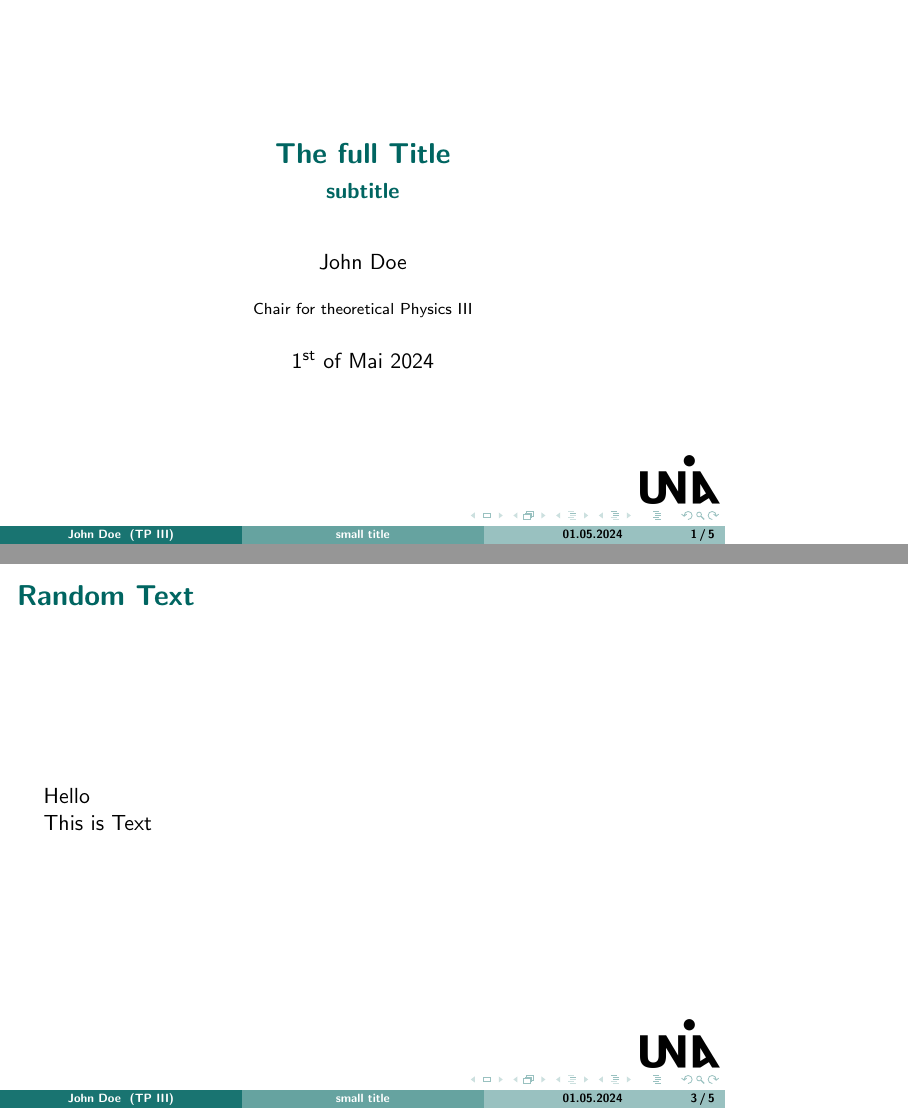
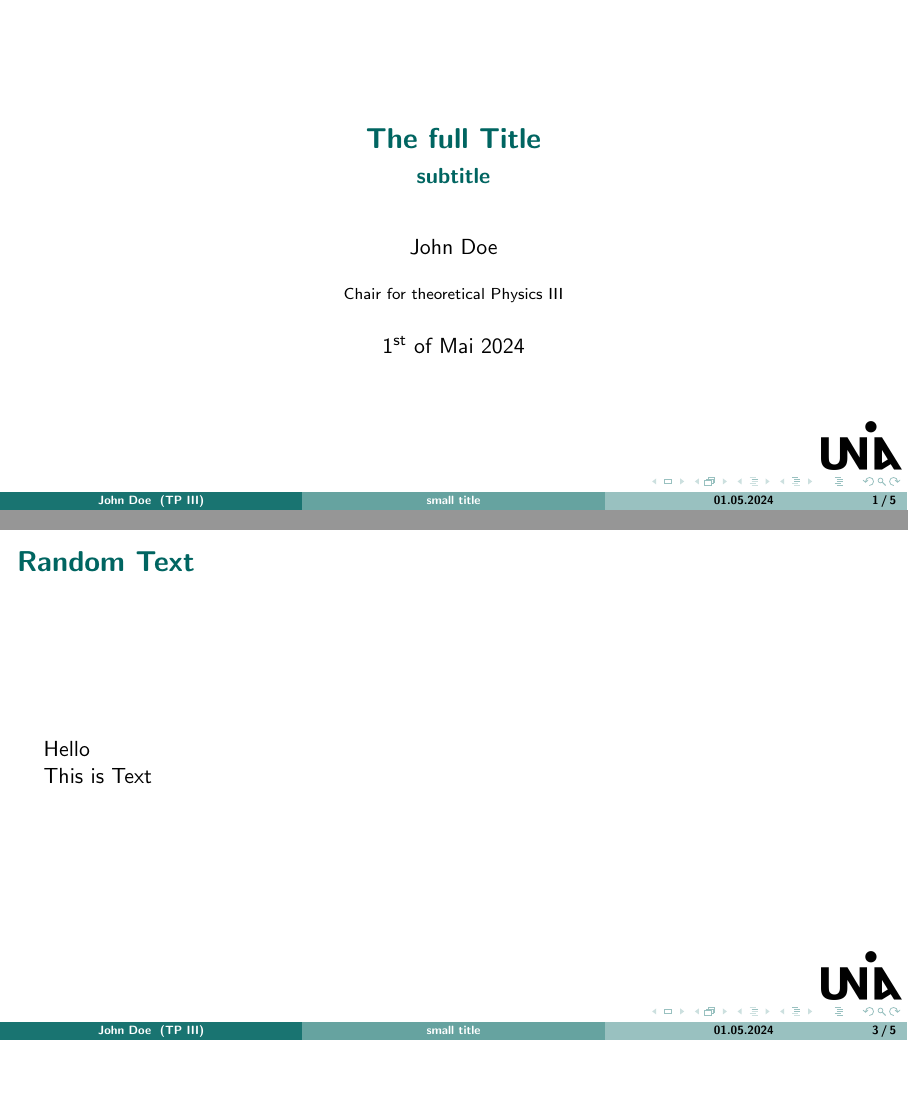
Before and after one commit to jonas-kell/beamer-theme-unia-mntf, LaTeX slides (example-presentation.tex): pages 1 and 3 of 5 before the commit and pages 1 and 4 of 6 after it, joined at a grey line, the shorter picture padded with empty space. Compiled offline with pdfLaTeX.

Commit message:
doc: readme and details

```diff
--- a/example-presentation.tex
+++ b/example-presentation.tex
@@ -1,4 +1,4 @@
-\documentclass{beamer}
+\documentclass[aspectratio=169]{beamer}
 
 \usetheme{uniamntf}
 
@@ -26,7 +26,7 @@
 \begin{frame}
     \frametitle{Random Text}
 
-    Hello
+    Hello\pause
 
     This is Text
 \end{frame}
```
Also changed, not shown: README.md, example-presentation.pdf.
